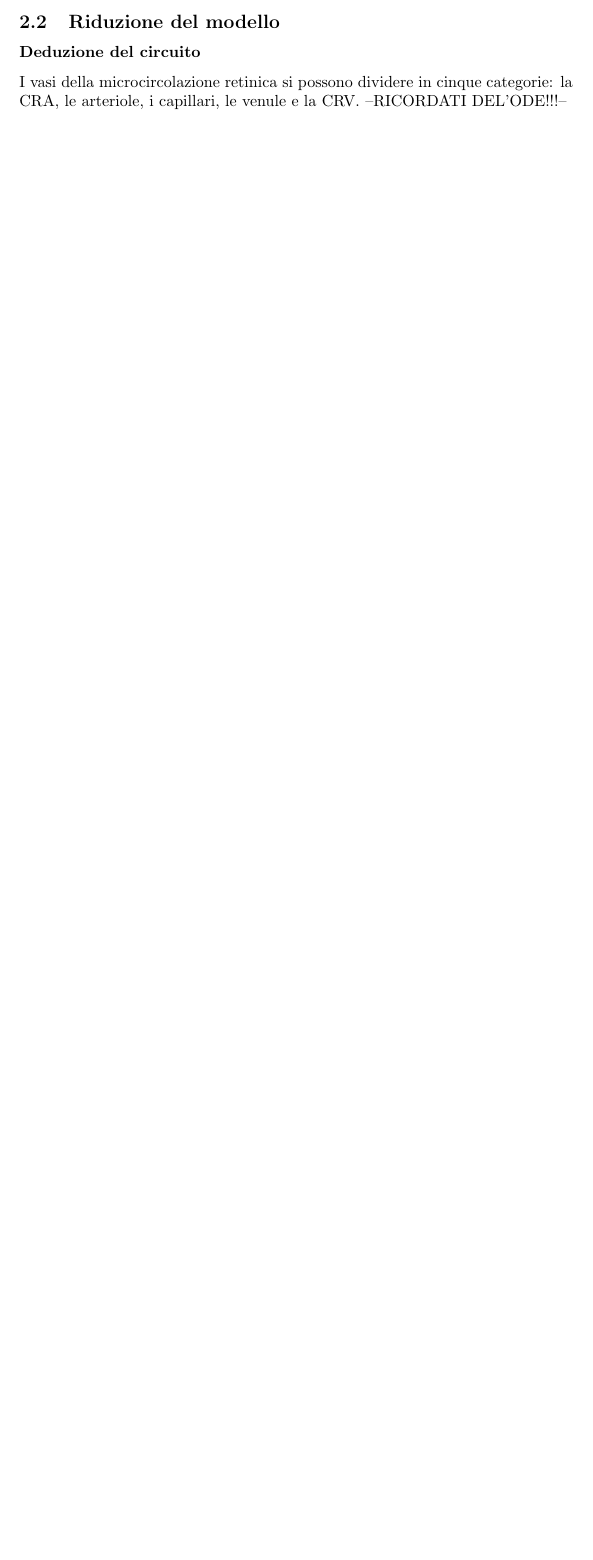
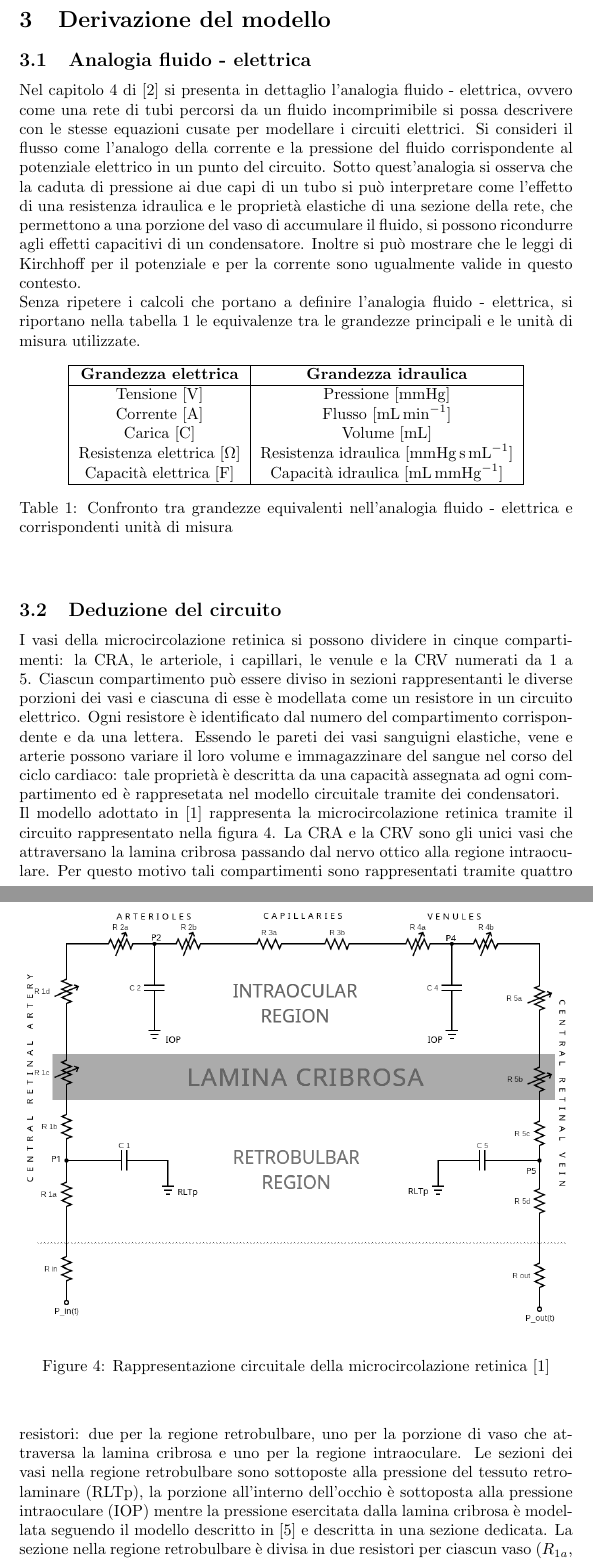
Before and after one commit to GiulioGargantini/CMEB_project, a LaTeX paper (Presentation/Report.tex): part of page 5 of 5 before the commit and two parts of pages 5 and 6 of 8 after it, the two joined at a grey line, cut so that both start at the same text, the shorter picture padded with empty space. Compiled offline with pdfLaTeX.

Commit message:
Advancements in the report

```diff
--- a/Presentation/Report.tex
+++ b/Presentation/Report.tex
@@ -26,6 +26,7 @@
 \usepackage[utf8]{inputenc}
 \usepackage{natbib} % Required to change bibliography style to APA
 \usepackage{amsmath} % Required for some math elements
+\usepackage{mathtools}
 \renewcommand{\refname}{Bibliografia}
 \renewcommand{\contentsname}{Indice}
 
@@ -39,7 +40,7 @@
 %	DOCUMENT INFORMATION
 %----------------------------------------------------------------------------------------
 
-\title{Modellazione della microcircolazione retinica\\tramite analogia fluido - elettrica \\ CMEB} % Title
+\title{Modellazione della microcircolazione retinica\\tramite analogia fluido - elettrica} % Title
 
 \author{Giulio Gargantini} % Author name
 
@@ -131,8 +132,50 @@ Tale aumento della pressione esterna può provocare il collasso dei vasi sanguig
 Per contrastare gli effetti di un'elevata IOP è stata sviluppata la trabeculectomia: un'operazione chirurgica in cui si effettua un foro nella sclera in corrispondenza della camera anteriore, permettendo all'umor acqueo di drenare in una sacca al di sotto  della congiuntiva.
 Permettendo nuovamente il drenaggio del fluido si osserva una considerevole riduzione del valore dell'OPP nei pazienti, riportandolo ai livelli fisiologici (cfr. tabela 6 di \cite{art1}).
 
-\subsection{Riduzione del modello}
-\subsubsection*{Deduzione del circuito}
-I vasi della microcircolazione retinica si possono dividere in cinque categorie: la CRA, le arteriole, i capillari, le venule e la CRV.
---RICORDATI DEL'ODE!!!--
-\subsubsection*{Valore dei resistori}
+\section{Derivazione del modello}
+\subsection{Analogia fluido - elettrica}
+Nel capitolo 4 di \cite{notes} si presenta in dettaglio l'analogia fluido - elettrica, ovvero come una rete di tubi percorsi da un fluido incomprimibile si possa descrivere con le stesse equazioni cusate per modellare i circuiti elettrici.
+Si consideri il flusso come l'analogo della corrente e la pressione del fluido corrispondente al potenziale elettrico in un punto del circuito.
+Sotto quest'analogia si osserva che la caduta di pressione ai due capi di un tubo si può interpretare come l'effetto di una resistenza idraulica e le proprietà elastiche di una sezione della rete, che permettono a una porzione del vaso di accumulare il fluido, si possono ricondurre agli effetti capacitivi di un condensatore.
+Inoltre si può mostrare che le leggi di Kirchhoff per il potenziale e per la corrente sono ugualmente valide in questo contesto.
+
+Senza ripetere i calcoli che portano a definire l'analogia fluido - elettrica, si riportano nella tabella \ref{tab_analogia} le equivalenze tra le grandezze principali e le unità di misura utilizzate.
+
+\begin{table}[h!]
+\begin{center}
+\begin{tabular}{| c | c |}
+\hline
+\textbf{Grandezza elettrica} & \textbf{Grandezza idraulica}\\
+\hline
+Tensione [\si{\volt}] & Pressione [\si{\mmHg}]\\
+Corrente [\si{\ampere}] & Flusso [\si{\milli\liter \per \minute}]\\
+Carica [\si{\coulomb}] & Volume [\si{\milli\liter}]\\
+Resistenza elettrica [\si{\ohm}] & Resistenza idraulica [\si{\mmHg \second \per \milli\liter}]\\
+Capacità elettrica [\si{\farad}] & Capacità idraulica [\si{\milli\liter \per \mmHg}]\\
+\hline
+\end{tabular}
+\caption{Confronto tra grandezze equivalenti nell'analogia fluido - elettrica e corrispondenti unità di misura}
+\label{tab_analogia}
+\end{center}
+\end{table}
+
+
+\subsection{Deduzione del circuito}
+I vasi della microcircolazione retinica si possono dividere in cinque compartimenti: la CRA, le arteriole, i capillari, le venule e la CRV numerati da $1$ a $5$.
+Ciascun compartimento può essere diviso in sezioni rappresentanti le diverse porzioni dei vasi e ciascuna di esse è modellata come un resistore in un circuito elettrico.
+Ogni resistore è identificato dal numero del compartimento corrispondente e da una lettera.
+Essendo le pareti dei vasi sanguigni elastiche, vene e arterie possono variare il loro volume e immagazzinare del sangue nel corso del ciclo cardiaco: tale proprietà è descritta da una capacità assegnata ad ogni compartimento ed è rappresetata nel modello circuitale tramite dei condensatori.
+
+\begin{figure}[h]
+\begin{center}
+\includegraphics[width=1.0\textwidth]{Pictures/circuit1.png}
+\caption{Rappresentazione circuitale della microcircolazione retinica \cite{art1}}
+\label{circuito}
+\end{center}
+\end{figure}
+
+Il modello adottato in \cite{art1} rappresenta la microcircolazione retinica tramite il circuito rappresentato nella figura \ref{circuito}.
+La CRA e la CRV sono gli unici vasi che attraversano la lamina cribrosa passando dal nervo ottico alla regione intraoculare.
+Per questo motivo tali compartimenti sono rappresentati tramite quattro resistori: due per la regione retrobulbare, uno per la porzione di vaso che attraversa la lamina cribrosa e uno per la regione intraoculare.
+Le sezioni dei vasi nella regione retrobulbare sono sottoposte alla pressione del tessuto retrolaminare (RLTp), la porzione all'interno dell'occhio è sottoposta alla pressione intraoculare (IOP) mentre la pressione esercitata dalla lamina cribrosa è modellata seguendo il modello descritto in \cite{art3} e descritta in una sezione dedicata.
+La sezione nella regione retrobulbare è divisa in due resistori per ciascun vaso ($R_{1a}$, $R_{1b}$ e $R_{2a}$, $R_{2b}$ rispettivamente) in modo che i corrispondenti condensatori $C_1$ e $C_5$ agiscano sulla pressione media dei vasi nel nervo ottico.
```
Also changed, not shown: Presentation/Report.bbl, Presentation/Report.pdf, Presentation/Report.tex (36 more changed lines), 5 other files.
